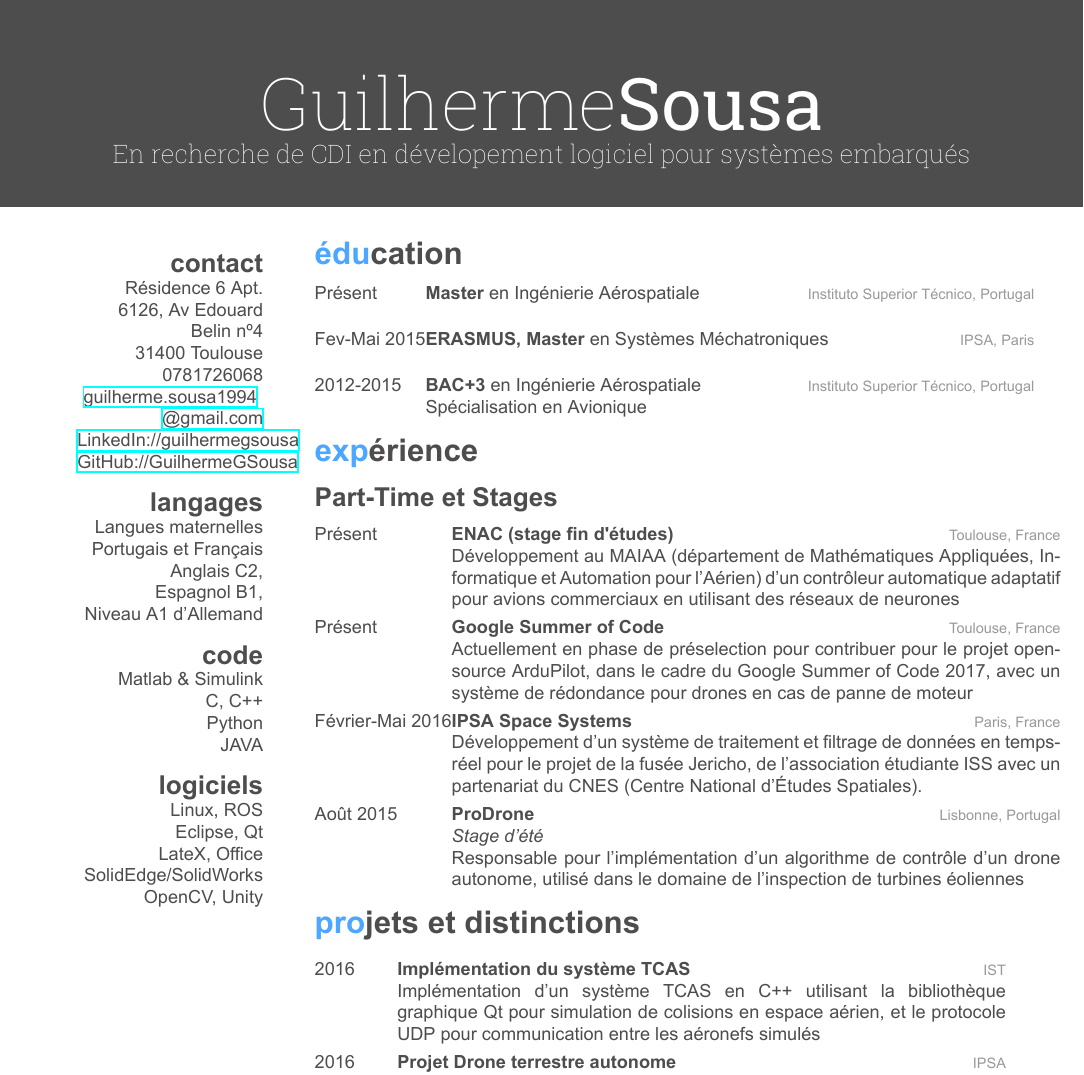
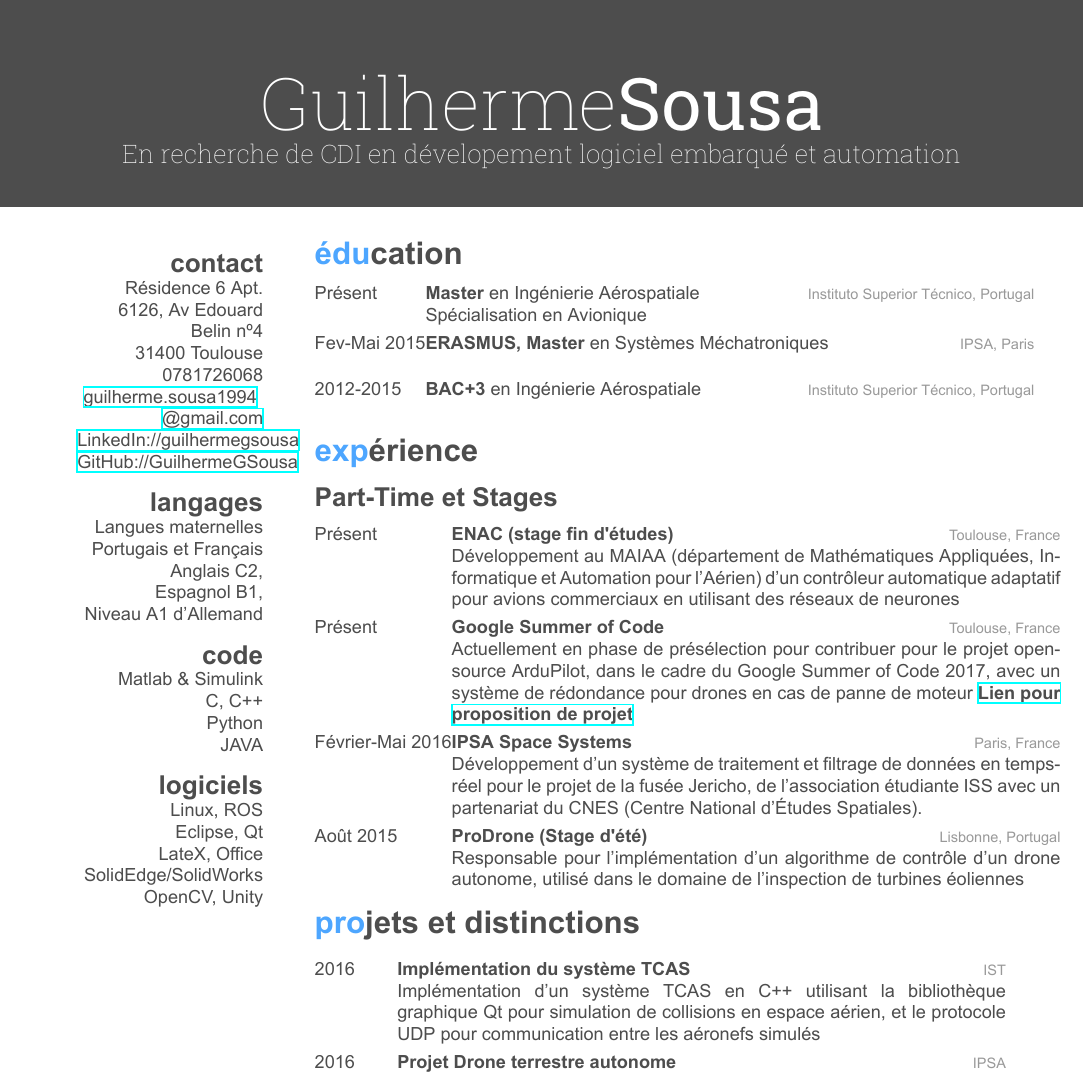
Before and after one commit to GuilhermeGSousa/CV, a LaTeX CV (CV - Français/CV-Guilherme Sousa.tex): part of the page, cut so that both start at the same text. The pictures show the PDF file CV - Français/CV-Guilherme Sousa.pdf that the author committed with the source.

Commit message:
Corrections

```diff
--- a/CV - Français/CV-Guilherme Sousa.tex
+++ b/CV - Français/CV-Guilherme Sousa.tex
@@ -23,7 +23,7 @@
 \addbibresource{bibliography.bib} % Specify the bibliography file to include publications
 
 \begin{document}
-\header{Guilherme}{Sousa}{En recherche de CDI en dévelopement logiciel pour systèmes embarqués} % Your name and current job title/field
+\header{Guilherme}{Sousa}{En recherche de CDI en dévelopement logiciel embarqué et automation} % Your name and current job title/field
 
 %----------------------------------------------------------------------------------------
 %	SIDEBAR SECTION
@@ -109,7 +109,7 @@ OpenCV, Unity
 {Présent}
 {Google Summer of Code}
 {Toulouse, France}
-{Actuellement en phase de préselection pour contribuer pour le projet opensource ArduPilot, dans le cadre du Google Summer of Code 2017, avec un système de rédondance pour drones en cas de panne de moteur}
+{Actuellement en phase de présélection pour contribuer pour le projet opensource ArduPilot, dans le cadre du Google Summer of Code 2017, avec un système de rédondance pour drones en cas de panne de moteur \href{https://docs.google.com/document/d/16HyPdOwpOjrw7oF_kXttN3LBA1qMHv-AwRugvF1ypeQ/edit?usp=sharing}{\textbf{Lien pour proposition de projet}}}
 
 
 \entry
@@ -147,7 +146,7 @@ Responsable pour l'implémentation d'un algorithme de contrôle d'un drone auton
 {2016}
 {Implémentation du système TCAS}
 {IST}
-{Implémentation d'un système TCAS en C++ utilisant la bibliothèque graphique Qt pour simulation de colisions en espace aérien, et le protocole UDP pour communication entre les aéronefs simulés}
+{Implémentation d'un système TCAS en C++ utilisant la bibliothèque graphique Qt pour simulation de collisions en espace aérien, et le protocole UDP pour communication entre les aéronefs simulés}
 \entry
 {2016}
 {Projet Drone terrestre autonome}
```
Also changed, not shown: CV - Français/CV-Guilherme Sousa.pdf, CV - Français/CV-Guilherme Sousa.tex (9 more changed lines).
